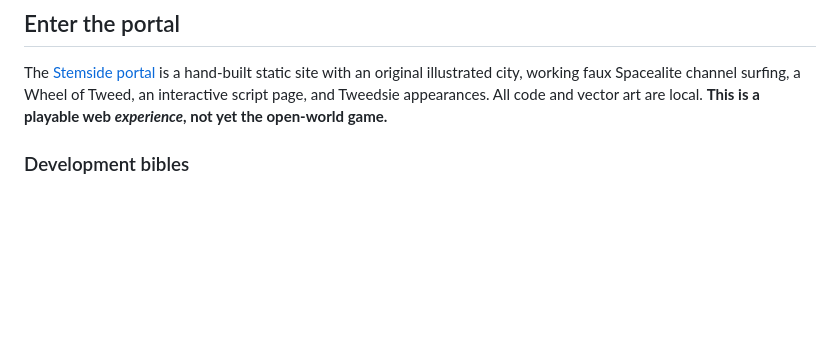
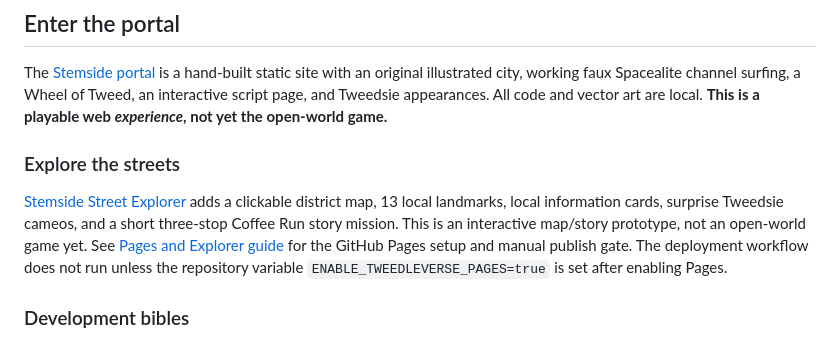
Before and after one commit to MichaelWave369/TweedleVerse, a Markdown page: README.md, the part around the change. Drawn GitHub-style; blank space fills up the shorter version.

Commit message:
refine: wire Street Explorer and polish behavior

```diff
--- a/README.md
+++ b/README.md
@@ -10,6 +10,10 @@ An original, absurdist silicon-comedy universe created by **Michael Wave / Backy
 ## Enter the portal
 
 The [Stemside portal](index.html) is a hand-built static site with an original illustrated city, working faux Spacealite channel surfing, a Wheel of Tweed, an interactive script page, and Tweedsie appearances. All code and vector art are local. **This is a playable web *experience*, not yet the open-world game.**
+
+### Explore the streets
+
+[Stemside Street Explorer](stemside.html) adds a clickable district map, 13 local landmarks, local information cards, surprise Tweedsie cameos, and a short three-stop Coffee Run story mission. This is an interactive map/story prototype, not an open-world game yet. See [Pages and Explorer guide](docs/PAGES_AND_EXPLORER.md) for the GitHub Pages setup and manual publish gate. The deployment workflow does not run unless the repository variable `ENABLE_TWEEDLEVERSE_PAGES=true` is set after enabling Pages.
 
 ### Development bibles
 
```
